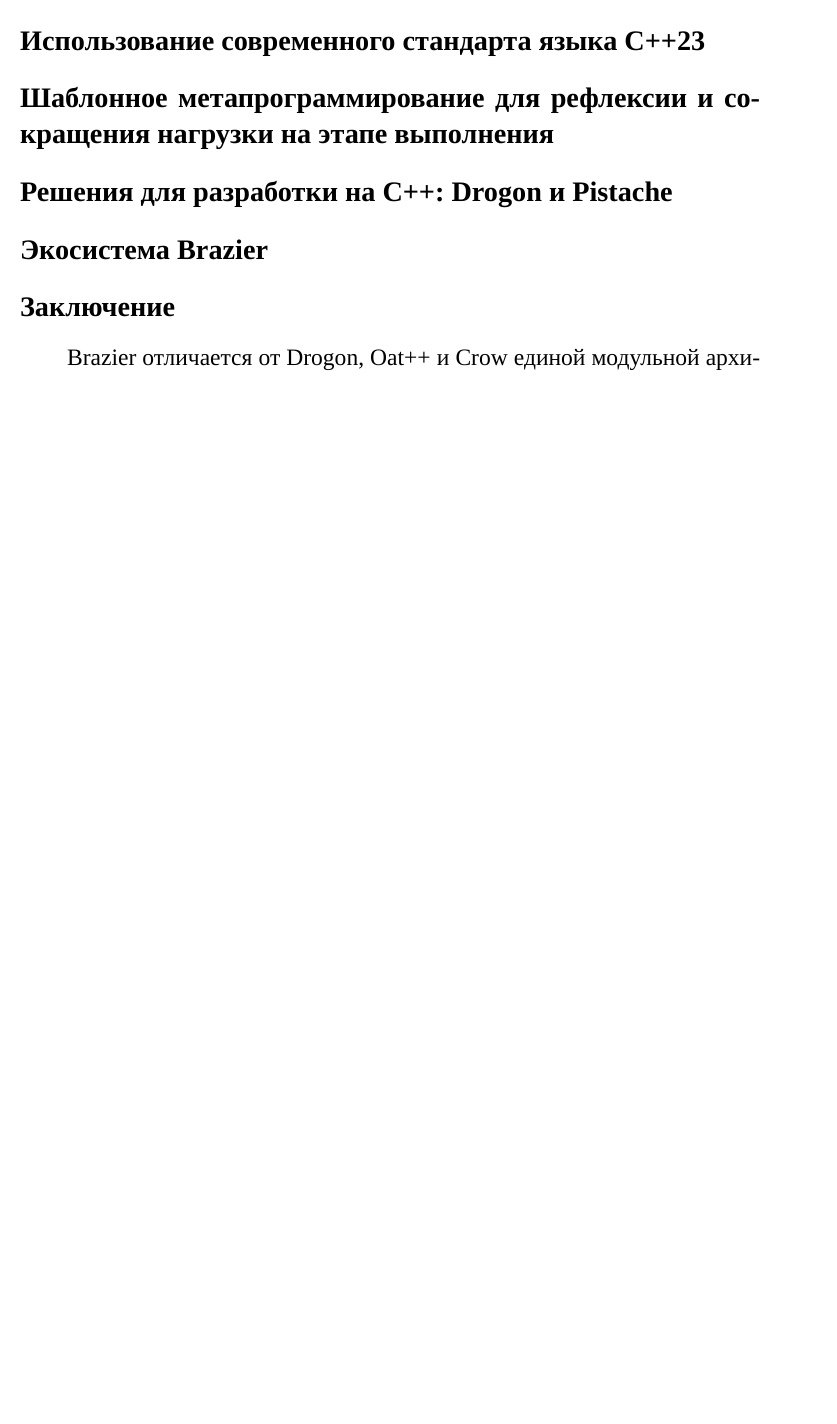
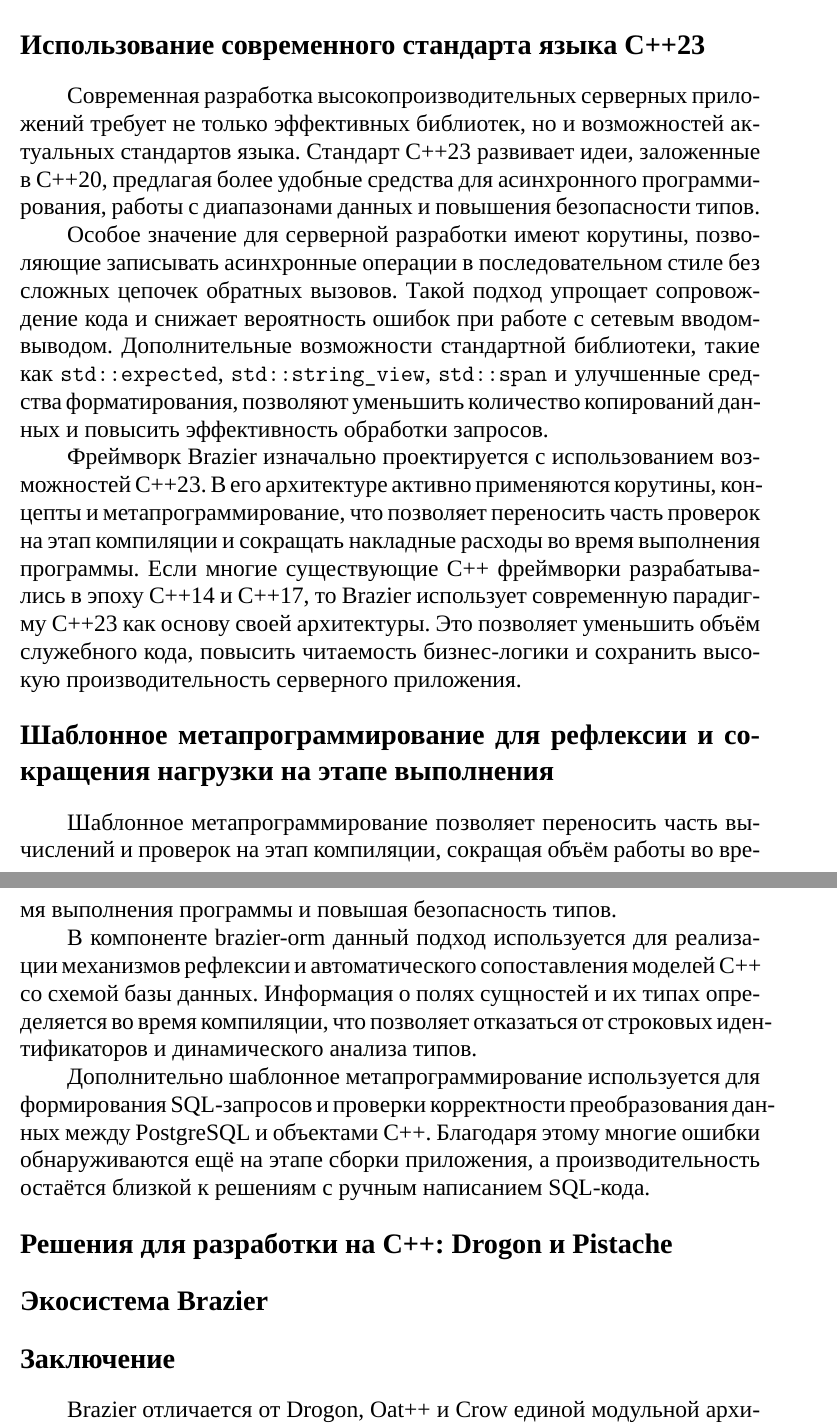
Before and after one commit to just1po1nt0/brazier-investigation, a LaTeX document (main.tex): part of page 3 of 5 before the commit and two parts of pages 4 and 5 of 6 after it, the two joined at a grey line, cut so that both start at the same text, the shorter picture padded with empty space. Compiled offline with XeLaTeX; a missing font is replaced by an installed copy or a similar font.

Commit message:
nicolas slop-granade

```diff
--- a/main.tex
+++ b/main.tex
@@ -268,7 +263,20 @@
+В основе сетевой подсистемы фреймворка Brazier также лежит библиотека asio, благодаря которой обеспечивается переносимость между операционными системами и реализуется асинхронная обработка сетевых запросов. Использование компонентов Boost позволяет сосредоточиться на построении прикладной логики без необходимости разработки собственных низкоуровневых механизмов взаимодействия с операционной системой и сетью.
 
 \section{Использование современного стандарта языка С++23}
 
+Современная разработка высокопроизводительных серверных приложений требует не только эффективных библиотек, но и возможностей актуальных стандартов языка. Стандарт C++23 развивает идеи, заложенные в C++20, предлагая более удобные средства для асинхронного программирования, работы с диапазонами данных и повышения безопасности типов.
+
+Особое значение для серверной разработки имеют корутины, позволяющие записывать асинхронные операции в последовательном стиле без сложных цепочек обратных вызовов. Такой подход упрощает сопровождение кода и снижает вероятность ошибок при работе с сетевым вводом-выводом. Дополнительные возможности стандартной библиотеки, такие как \texttt{std::expected}, \texttt{std::string\_view}, \texttt{std::span} и улучшенные средства форматирования, позволяют уменьшить количество копирований данных и повысить эффективность обработки запросов.
+
+Фреймворк Brazier изначально проектируется с использованием возможностей C++23. В его архитектуре активно применяются корутины, концепты и метапрограммирование, что позволяет переносить часть проверок на этап компиляции и сокращать накладные расходы во время выполнения программы. Если многие существующие C++ фреймворки разрабатывались в эпоху C++14 и C++17, то Brazier использует современную парадигму C++23 как основу своей архитектуры. Это позволяет уменьшить объём служебного кода, повысить читаемость бизнес-логики и сохранить высокую производительность серверного приложения.
+
 \section{Шаблонное метапрограммирование для рефлексии и сокращения нагрузки на этапе выполнения}
+
+Шаблонное метапрограммирование позволяет переносить часть вычислений и проверок на этап компиляции, сокращая объём работы во время выполнения программы и повышая безопасность типов.
+
+В компоненте brazier-orm данный подход используется для реализации механизмов рефлексии и автоматического сопоставления моделей C++ со схемой базы данных. Информация о полях сущностей и их типах определяется во время компиляции, что позволяет отказаться от строковых идентификаторов и динамического анализа типов.
+
+Дополнительно шаблонное метапрограммирование используется для формирования SQL-запросов и проверки корректности преобразования данных между PostgreSQL и объектами C++. Благодаря этому многие ошибки обнаруживаются ещё на этапе сборки приложения, а производительность остаётся близкой к решениям с ручным написанием SQL-кода.
 
 \section{Решения для разработки на С++: Drogon и Pistache}
 
```
Also changed, not shown: main.tex (17 more changed lines).
